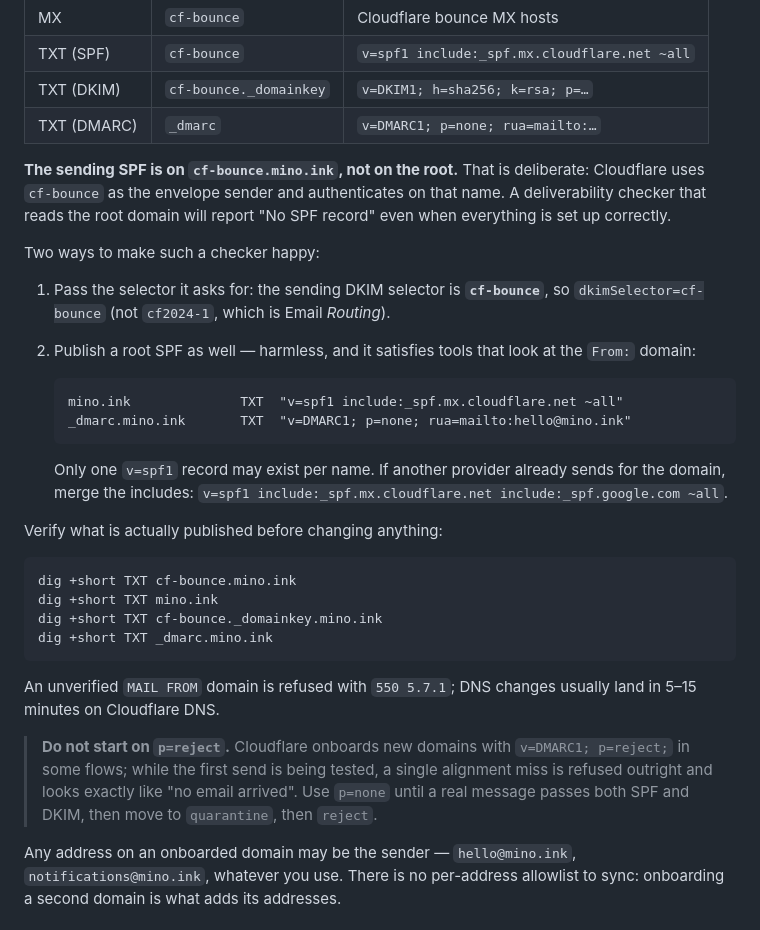
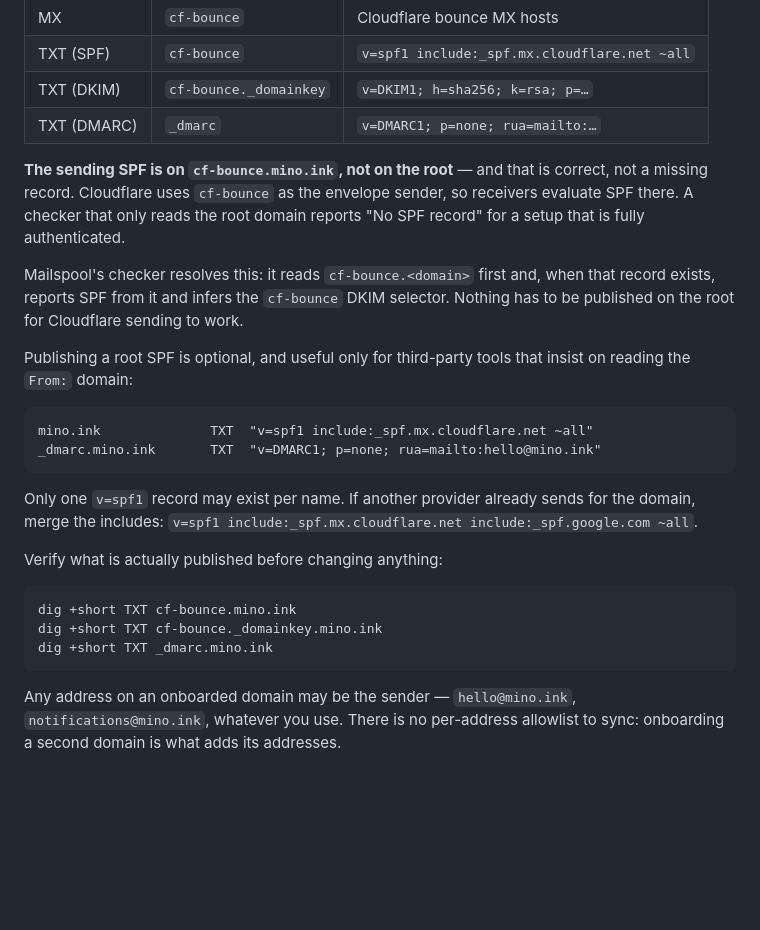
Before and after one commit to TomSzenessy/MinoAI, a Markdown page: docs-site/deployment/email-delivery.md, the part around the change. Rendered like a GitHub page; blank space fills up the shorter version.

Commit message:
docs(email): a root SPF record is not required for Cloudflare sending
The envelope sender is cf-bounce.<domain>; SPF is evaluated there. The runbook
told operators to publish a root record to satisfy a checker that was reading the
wrong name — Mailspool now reads the envelope record, so the advice is corrected
to optional.

````diff
--- a/docs-site/deployment/email-delivery.md
+++ b/docs-site/deployment/email-delivery.md
@@ -51,44 +51,34 @@ Domain** → choose `mino.ink`. Cloudflare then manages these records for you:
 | TXT (DKIM) | `cf-bounce._domainkey` | `v=DKIM1; h=sha256; k=rsa; p=…` |
 | TXT (DMARC) | `_dmarc` | `v=DMARC1; p=none; rua=mailto:…` |
 
-**The sending SPF is on `cf-bounce.mino.ink`, not on the root.** That is
-deliberate: Cloudflare uses `cf-bounce` as the envelope sender and authenticates
-on that name. A deliverability checker that reads the root domain will report
-"No SPF record" even when everything is set up correctly.
+**The sending SPF is on `cf-bounce.mino.ink`, not on the root** — and that is
+correct, not a missing record. Cloudflare uses `cf-bounce` as the envelope
+sender, so receivers evaluate SPF there. A checker that only reads the root
+domain reports "No SPF record" for a setup that is fully authenticated.
 
-Two ways to make such a checker happy:
+Mailspool's checker resolves this: it reads `cf-bounce.<domain>` first and, when
+that record exists, reports SPF from it and infers the `cf-bounce` DKIM selector.
+Nothing has to be published on the root for Cloudflare sending to work.
 
-1. Pass the selector it asks for: the sending DKIM selector is **`cf-bounce`**,
-   so `dkimSelector=cf-bounce` (not `cf2024-1`, which is Email *Routing*).
-2. Publish a root SPF as well — harmless, and it satisfies tools that look at
-   the `From:` domain:
+Publishing a root SPF is optional, and useful only for third-party tools that
+insist on reading the `From:` domain:
 
-   ```txt
-   mino.ink              TXT  "v=spf1 include:_spf.mx.cloudflare.net ~all"
-   _dmarc.mino.ink       TXT  "v=DMARC1; p=none; rua=mailto:hello@mino.ink"
-   ```
+```txt
+mino.ink              TXT  "v=spf1 include:_spf.mx.cloudflare.net ~all"
+_dmarc.mino.ink       TXT  "v=DMARC1; p=none; rua=mailto:hello@mino.ink"
+```
 
-   Only one `v=spf1` record may exist per name. If another provider already
-   sends for the domain, merge the includes:
-   `v=spf1 include:_spf.mx.cloudflare.net include:_spf.google.com ~all`.
+Only one `v=spf1` record may exist per name. If another provider already sends
+for the domain, merge the includes:
+`v=spf1 include:_spf.mx.cloudflare.net include:_spf.google.com ~all`.
 
 Verify what is actually published before changing anything:
 
 ```bash
 dig +short TXT cf-bounce.mino.ink
-dig +short TXT mino.ink
 dig +short TXT cf-bounce._domainkey.mino.ink
 dig +short TXT _dmarc.mino.ink
 ```
-
-An unverified `MAIL FROM` domain is refused with `550 5.7.1`; DNS changes
-usually land in 5–15 minutes on Cloudflare DNS.
-
-> **Do not start on `p=reject`.** Cloudflare onboards new domains with
-> `v=DMARC1; p=reject;` in some flows; while the first send is being tested, a
-> single alignment miss is refused outright and looks exactly like "no email
-> arrived". Use `p=none` until a real message passes both SPF and DKIM, then
-> move to `quarantine`, then `reject`.
 
 Any address on an onboarded domain may be the sender — `hello@mino.ink`,
 `notifications@mino.ink`, whatever you use. There is no per-address allowlist to
````
